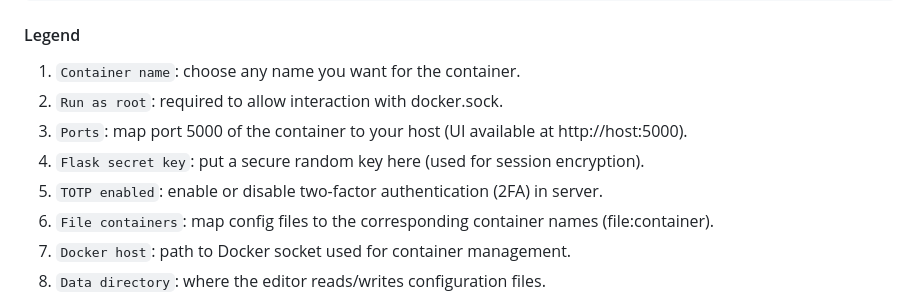
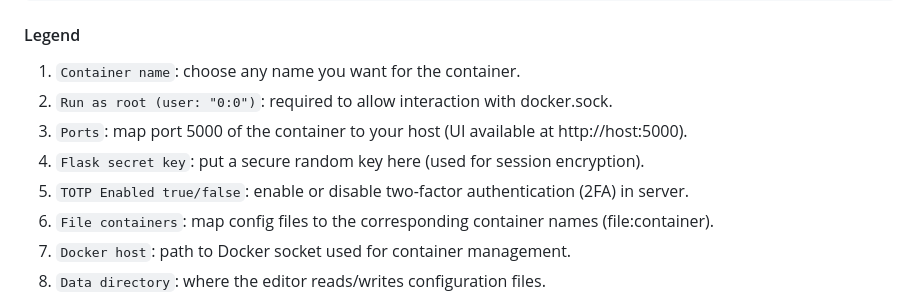
Before and after one commit to BigPiloto/config-editor, a Markdown page: README.md, the part around the change. Drawn GitHub-style.

```diff
--- a/README.md
+++ b/README.md
@@ -57,10 +57,10 @@ services:
 #### Legend
 
 1. `Container name`: choose any name you want for the container.
-2. `Run as root`: required to allow interaction with docker.sock.
+2. `Run as root (user: "0:0")`: required to allow interaction with docker.sock.
 3. `Ports`: map port 5000 of the container to your host (UI available at http://host:5000).
 4. `Flask secret key`: put a secure random key here (used for session encryption).
-5. `TOTP enabled`: enable or disable two-factor authentication (2FA) in server.
+5. `TOTP Enabled true/false`: enable or disable two-factor authentication (2FA) in server.
 6. `File containers`: map config files to the corresponding container names (file:container).
 7. `Docker host`: path to Docker socket used for container management.
 8. `Data directory`: where the editor reads/writes configuration files.
```
